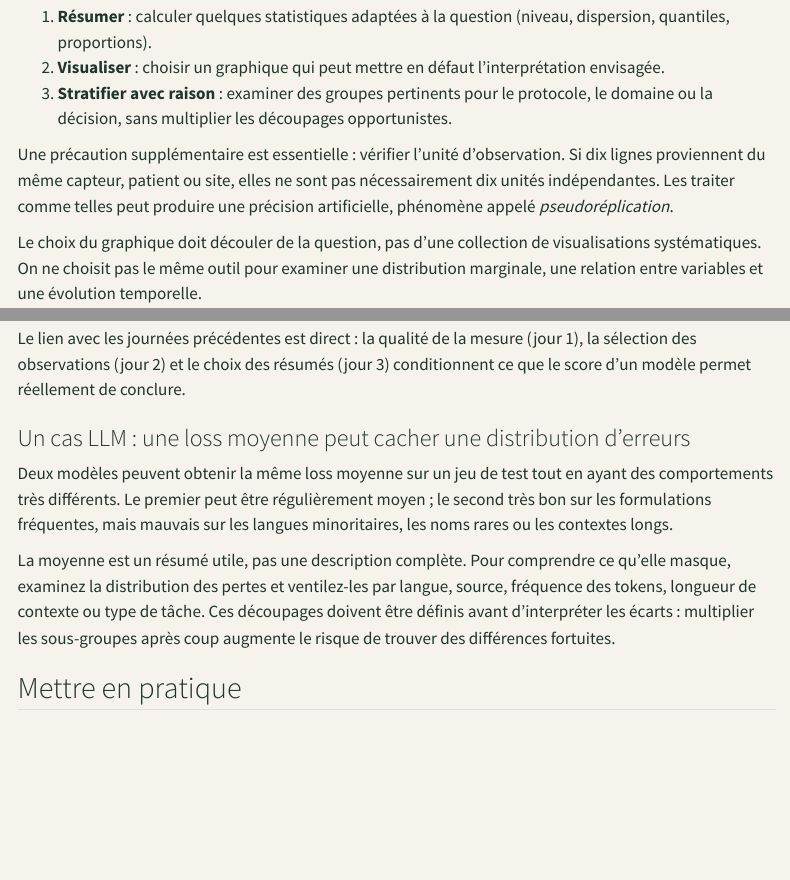
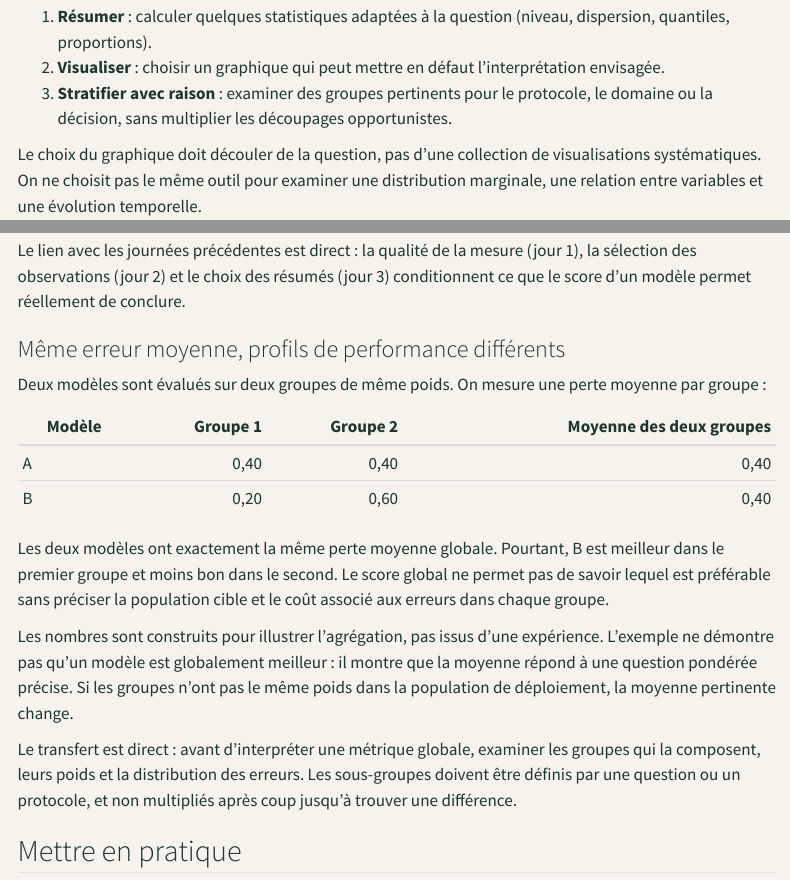
Before and after one commit to JM-Brun/knowledge-stories, a Quarto document (calendar/days/jour-03.qmd): the page in a window 1100 px wide, from 4410 px down, and a second part further down, joined at a grey line. Rendered offline with R 4.5, knitr and Pandoc in place of Quarto, with nearby package versions; menus at the side of the page are left out.

Commit message:
Sharpen day 03 transfer and remove overlap with dependence topic (#208)

```diff
--- a/calendar/days/jour-03.qmd
+++ b/calendar/days/jour-03.qmd
@@ -164,8 +164,6 @@ Avant de présenter un résultat statistique ou d'ajuster un modèle, l'analyste
 2. **Visualiser** : choisir un graphique qui peut mettre en défaut l'interprétation envisagée.
 3. **Stratifier avec raison** : examiner des groupes pertinents pour le protocole, le domaine ou la décision, sans multiplier les découpages opportunistes.
 
-Une précaution supplémentaire est essentielle : vérifier l'unité d'observation. Si dix lignes proviennent du même capteur, patient ou site, elles ne sont pas nécessairement dix unités indépendantes. Les traiter comme telles peut produire une précision artificielle, phénomène appelé *pseudoréplication*.
-
 Le choix du graphique doit découler de la question, pas d'une collection de visualisations systématiques. On ne choisit pas le même outil pour examiner une distribution marginale, une relation entre variables et une évolution temporelle.
 
 ## Un résumé est une compression avec perte
@@ -216,11 +214,20 @@ Avant d'interpréter un score, demandez-vous :
 Le lien avec les journées précédentes est direct : la qualité de la mesure (jour 1), la sélection des observations (jour 2) et le choix des résumés (jour 3) conditionnent ce que le score d'un modèle permet réellement de conclure.
 
 
-### Un cas LLM : une loss moyenne peut cacher une distribution d'erreurs
+### Même erreur moyenne, profils de performance différents
 
-Deux modèles peuvent obtenir la même loss moyenne sur un jeu de test tout en ayant des comportements très différents. Le premier peut être régulièrement moyen ; le second très bon sur les formulations fréquentes, mais mauvais sur les langues minoritaires, les noms rares ou les contextes longs.
+Deux modèles sont évalués sur deux groupes de même poids. On mesure une perte moyenne par groupe :
 
-La moyenne est un résumé utile, pas une description complète. Pour comprendre ce qu'elle masque, examinez la distribution des pertes et ventilez-les par langue, source, fréquence des tokens, longueur de contexte ou type de tâche. Ces découpages doivent être définis avant d'interpréter les écarts : multiplier les sous-groupes après coup augmente le risque de trouver des différences fortuites.
+| Modèle | Groupe 1 | Groupe 2 | Moyenne des deux groupes |
+|---|---:|---:|---:|
+| A | 0,40 | 0,40 | 0,40 |
+| B | 0,20 | 0,60 | 0,40 |
+
+Les deux modèles ont exactement la même perte moyenne globale. Pourtant, B est meilleur dans le premier groupe et moins bon dans le second. Le score global ne permet pas de savoir lequel est préférable sans préciser la population cible et le coût associé aux erreurs dans chaque groupe.
+
+Les nombres sont construits pour illustrer l'agrégation, pas issus d'une expérience. L'exemple ne démontre pas qu'un modèle est globalement meilleur : il montre que la moyenne répond à une question pondérée précise. Si les groupes n'ont pas le même poids dans la population de déploiement, la moyenne pertinente change.
+
+Le transfert est direct : avant d'interpréter une métrique globale, examiner les groupes qui la composent, leurs poids et la distribution des erreurs. Les sous-groupes doivent être définis par une question ou un protocole, et non multipliés après coup jusqu'à trouver une différence.
 
 ## Mettre en pratique
 
```
